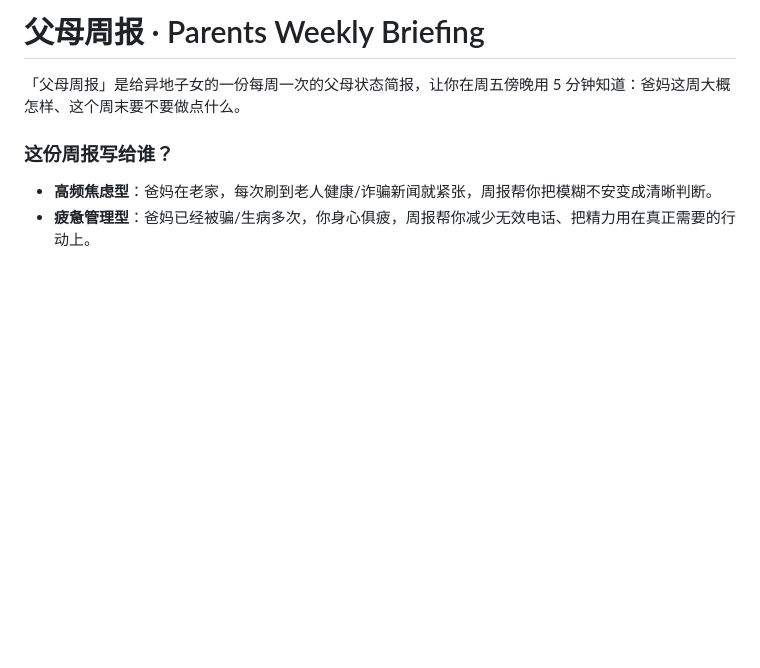
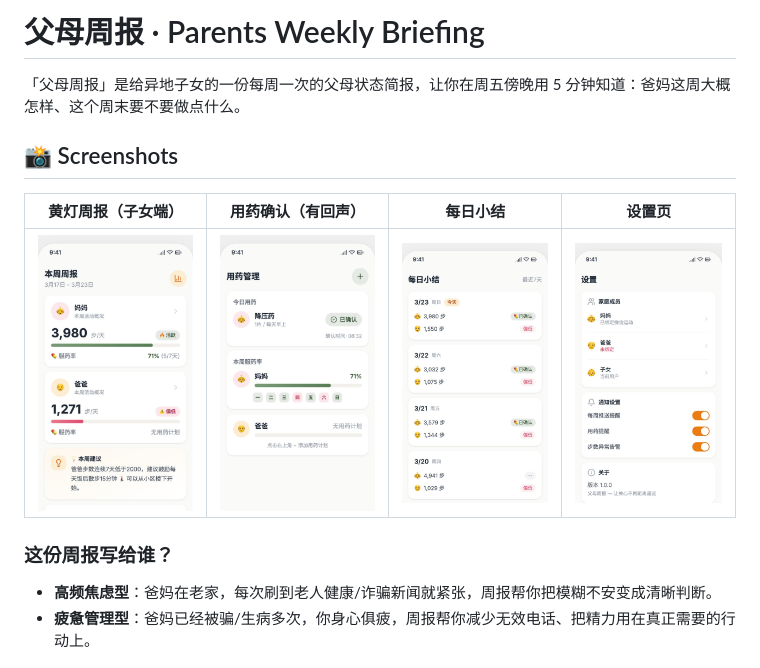
Before and after one commit to aitogether/parents-weekly-briefing, a Markdown page: README.md, the part around the change. Drawn GitHub-style; pictures changed too: docs/media/screenshots/phone-01-report.jpg (added), docs/media/screenshots/phone-02-daily.jpg (added), docs/media/screenshots/phone-03-medication.jpg (added); blank space fills up the shorter version.

Commit message:
docs: add screenshots section to README

```diff
--- a/README.md
+++ b/README.md
@@ -1,6 +1,12 @@
 # 父母周报 · Parents Weekly Briefing
 
 「父母周报」是给异地子女的一份每周一次的父母状态简报，让你在周五傍晚用 5 分钟知道：爸妈这周大概怎样、这个周末要不要做点什么。
+
+## 📸 Screenshots
+
+| 黄灯周报（子女端） | 用药确认（有回声） | 每日小结 | 设置页 |
+|:---:|:---:|:---:|:---:|
+| ![周报](docs/media/screenshots/phone-01-report.jpg) | ![用药有回声](docs/media/screenshots/phone-03-medication.jpg) | ![每日小结](docs/media/screenshots/phone-02-daily.jpg) | ![设置](docs/media/screenshots/phone-04-settings.jpg) |
 
 ### 这份周报写给谁？
 
```
